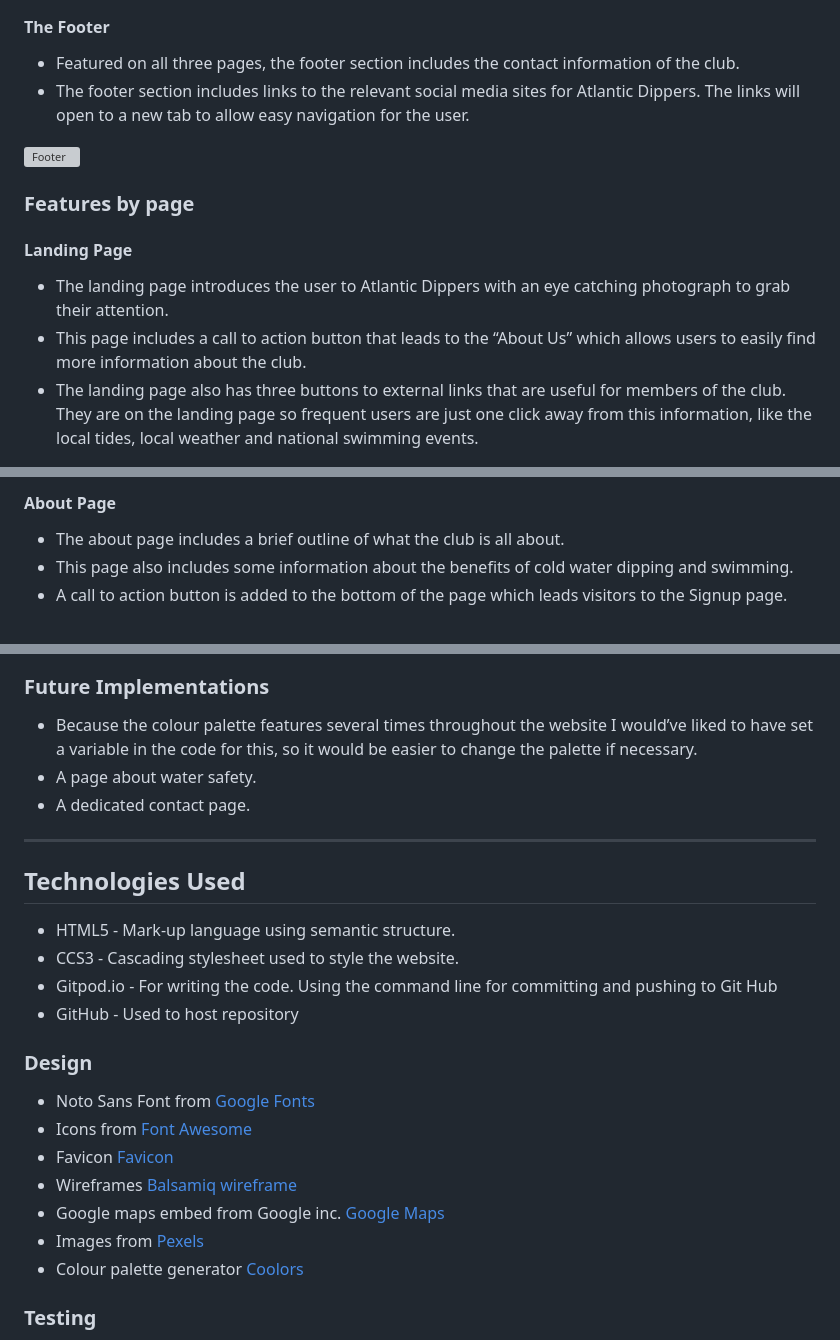
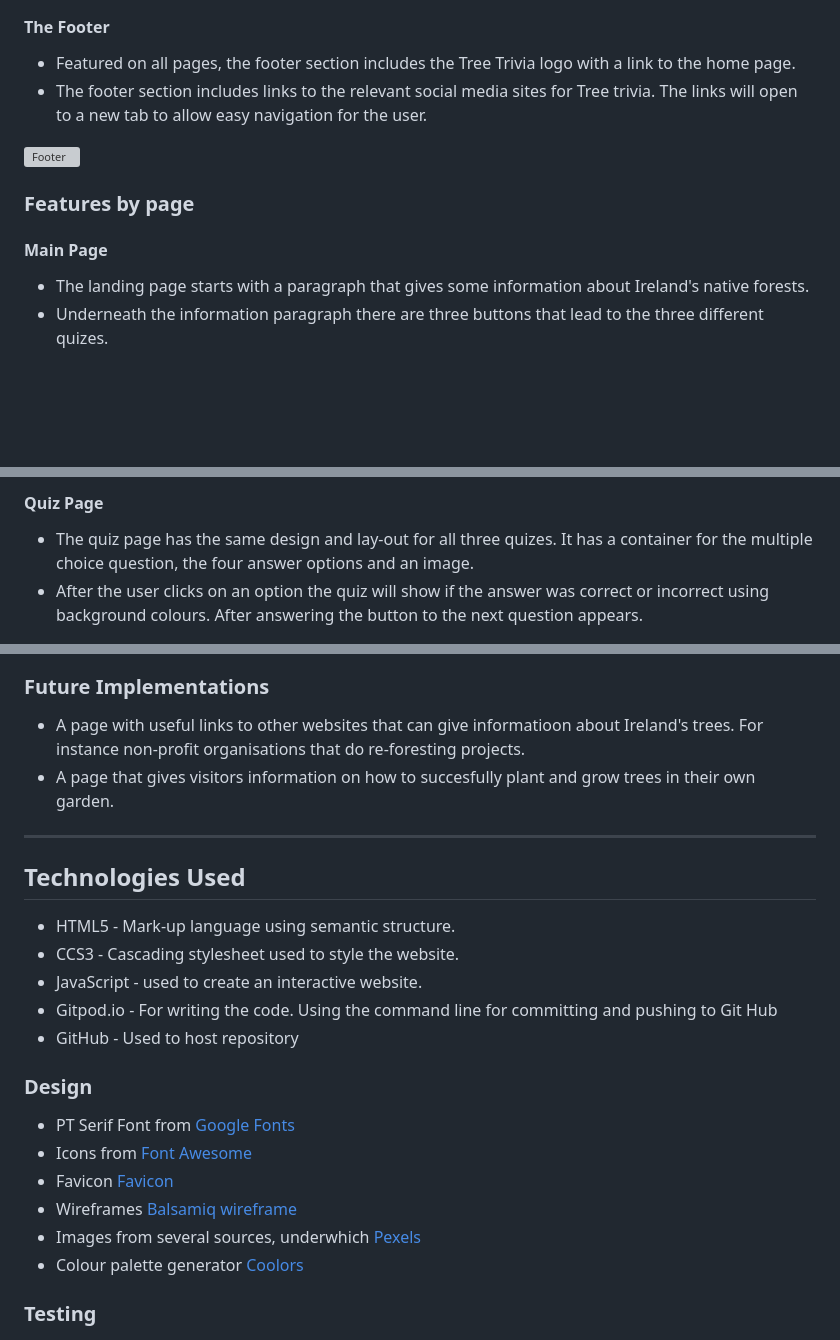
Before and after one commit to LemmenAid/Irish-tree-trivia, a Markdown page: README.md, 3 parts joined by grey strips. Drawn GitHub-style; blank space fills up the shorter version; grey boxes are pictures that could not be loaded.

Commit message:
Add info to readme

```diff
--- a/README.md
+++ b/README.md
@@ -159,8 +146,8 @@ Dropdown navigation menu:<br>
 
 #### The Footer
 
-  * Featured on all three pages, the footer section includes the contact information of the club.
-  * The footer section includes links to the relevant social media sites for Atlantic Dippers. The links will open to a new tab to allow easy navigation for the user.
+  * Featured on all pages, the footer section includes the Tree Trivia logo with a link to the home page.
+  * The footer section includes links to the relevant social media sites for Tree trivia. The links will open to a new tab to allow easy navigation for the user.
 
 
 ![Footer](README-files/footer.png)
@@ -168,9 +155,8 @@ Dropdown navigation menu:<br>
 
 ### Features by page
 
-#### Landing Page
+#### Main Page
 
-* The landing page introduces the user to Atlantic Dippers with an eye catching photograph to grab their attention.
-* This page includes a call to action button that leads to the “About Us” which allows users to easily find more information about the club.
-* The landing page also has three buttons to external links that are useful for members of the club. They are on the landing page so frequent users are just one click away from this information, like the local tides, local weather and national swimming events.
+* The landing page starts with a paragraph that gives some information about Ireland's native forests.
+* Underneath the information paragraph there are three buttons that lead to the three different quizes.
 
@@ -178,7 +164,6 @@ Dropdown navigation menu:<br>
 
-#### About Page
+#### Quiz Page
 
-* The about page includes a brief outline of what the club is all about.
-* This page also includes some information about the benefits of cold water dipping and swimming.
-* A call to action button is added to the bottom of the page which leads visitors to the Signup page.
+* The quiz page has the same design and lay-out for all three quizes. It has a container for the multiple choice question, the four answer options and an image.
+* After the user clicks on an option the quiz will show if the answer was correct or incorrect using background colours. After answering the button to the next question appears.
 
@@ -201,9 +171,8 @@ Dropdown navigation menu:<br>
 
 ### Future Implementations
 
-* Because the colour palette features several times throughout the website I would’ve liked to  have set a variable in the code for this, so it would be easier to change the palette if necessary.
-* A page about water safety.
-* A dedicated contact page.
+* A page with useful links to other websites that can give informatioon about Ireland's trees. For instance non-profit organisations that do re-foresting projects.
+* A page that gives visitors information on how to succesfully plant and grow trees in their own garden.
 
 ***
 
@@ -211,16 +180,16 @@ Dropdown navigation menu:<br>
 
 * HTML5 - Mark-up language using semantic structure.
 * CCS3 - Cascading stylesheet used to style the website.
+* JavaScript - used to create an interactive website.
 * Gitpod.io - For writing the code. Using the command line for committing and pushing to Git Hub
 * GitHub - Used to host repository
 
 ### Design
-* Noto Sans Font from [Google Fonts](https://fonts.google.com/)
+* PT Serif Font from [Google Fonts](https://fonts.google.com/)
 * Icons from [Font Awesome](https://fontawesome.com/)
 * Favicon [Favicon](https://favicon.io)
 * Wireframes [Balsamiq wireframe](https://balsamiq.com/)
-* Google maps embed from Google inc. [Google Maps](https://www.google.com/maps)
-* Images from [Pexels](https://www.pexels.com/)
+* Images from several sources, underwhich [Pexels](https://www.pexels.com/)
 * Colour palette generator [Coolors](https://coolors.co/)
 
 ### Testing
```
Also changed, not shown: other parts of README.md (+61 -62 lines).
